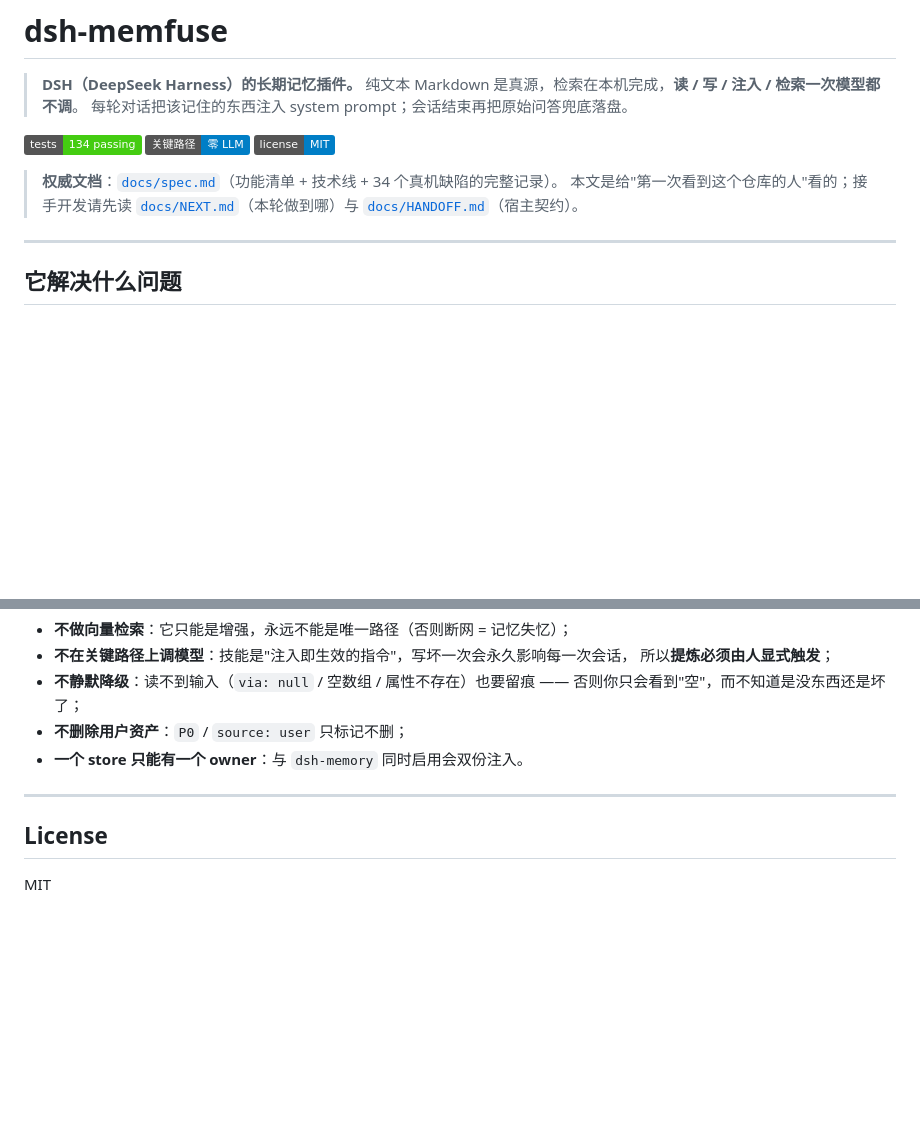
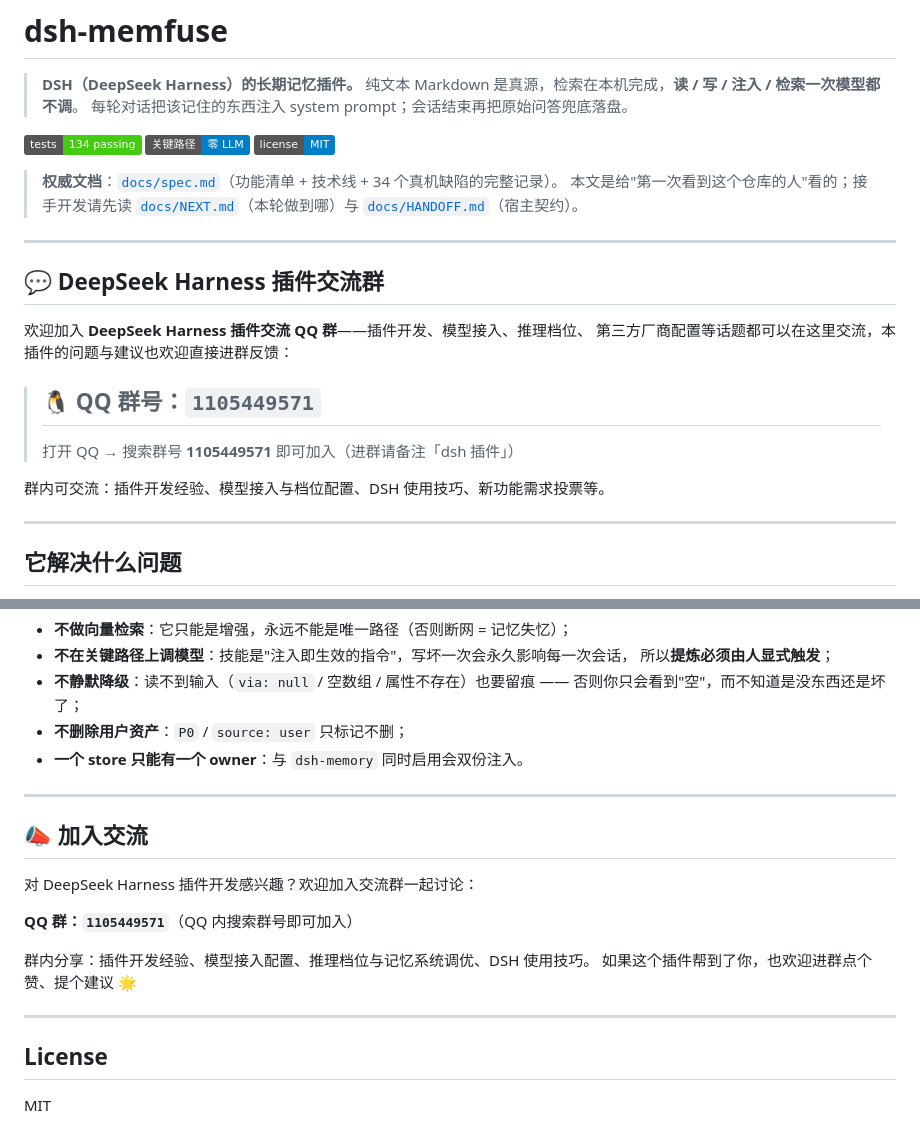
Before and after one commit to a1141171521/dsh-plugin-memfuse, a Markdown page: README.md, 2 parts joined by grey strips. GitHub-like rendering; badges without logos; blank space fills up the shorter version.

Commit message:
docs(readme): 加 QQ 交流群入口（开头 + 结尾两处）

```diff
--- a/README.md
+++ b/README.md
@@ -11,6 +11,19 @@
 > **权威文档**：[`docs/spec.md`](docs/spec.md)（功能清单 + 技术线 + 34 个真机缺陷的完整记录）。
 > 本文是给"第一次看到这个仓库的人"看的；接手开发请先读
 > [`docs/NEXT.md`](docs/NEXT.md)（本轮做到哪）与 [`docs/HANDOFF.md`](docs/HANDOFF.md)（宿主契约）。
+
+---
+
+## 💬 DeepSeek Harness 插件交流群
+
+欢迎加入 **DeepSeek Harness 插件交流 QQ 群**——插件开发、模型接入、推理档位、
+第三方厂商配置等话题都可以在这里交流，本插件的问题与建议也欢迎直接进群反馈：
+
+> ## 🐧 QQ 群号：`1105449571`
+>
+> 打开 QQ → 搜索群号 **1105449571** 即可加入（进群请备注「dsh 插件」）
+
+群内可交流：插件开发经验、模型接入与档位配置、DSH 使用技巧、新功能需求投票等。
 
 ---
 
@@ -371,6 +384,17 @@ npm run preview   # 离线预览页
 
 ---
 
+## 📣 加入交流
+
+对 DeepSeek Harness 插件开发感兴趣？欢迎加入交流群一起讨论：
+
+**QQ 群：`1105449571`**（QQ 内搜索群号即可加入）
+
+群内分享：插件开发经验、模型接入配置、推理档位与记忆系统调优、DSH 使用技巧。
+如果这个插件帮到了你，也欢迎进群点个赞、提个建议 🌟
+
+---
+
 ## License
 
 MIT
```
